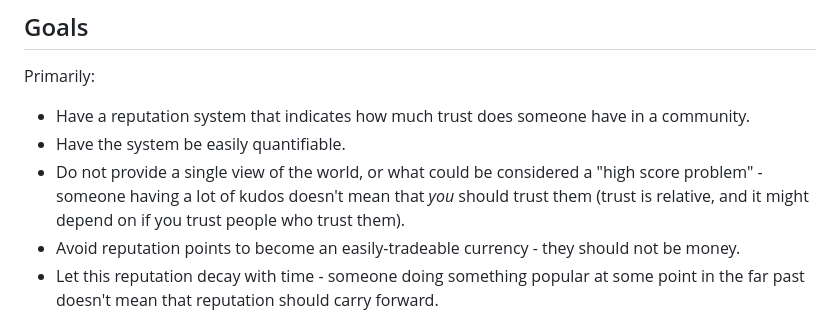
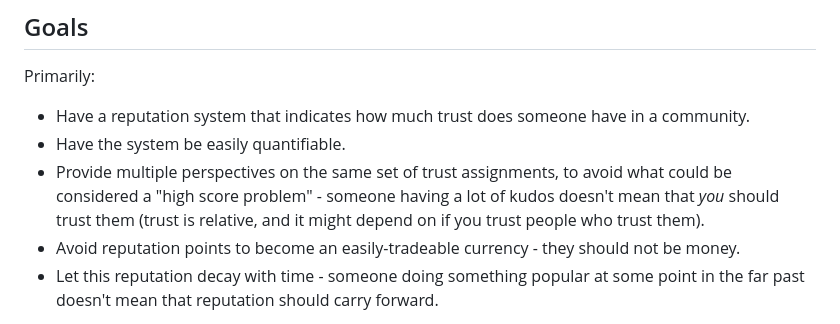
Before and after one commit to ricardojmendez/morat-reference, a Markdown page: Reputation.md, the part around the change. GitHub-like rendering.

Commit message:
Rephrase of the high score problem

```diff
--- a/Reputation.md
+++ b/Reputation.md
@@ -6,7 +6,7 @@ Primarily:
 
 - Have a reputation system that indicates how much trust does someone have in a community.
 - Have the system be easily quantifiable.
-- Do not provide a single view of the world, or what could be considered a "high score problem" - someone having a lot of kudos doesn't mean that *you* should trust them (trust is relative, and it might depend on if you trust people who trust them).
+- Provide multiple perspectives on the same set of trust assignments, to avoid what could be considered a "high score problem" - someone having a lot of kudos doesn't mean that *you* should trust them (trust is relative, and it might depend on if you trust people who trust them).
 - Avoid reputation points to become an easily-tradeable currency - they should not be money.
 - Let this reputation decay with time - someone doing something popular at some point in the far past doesn't mean that reputation should carry forward.
 
```
